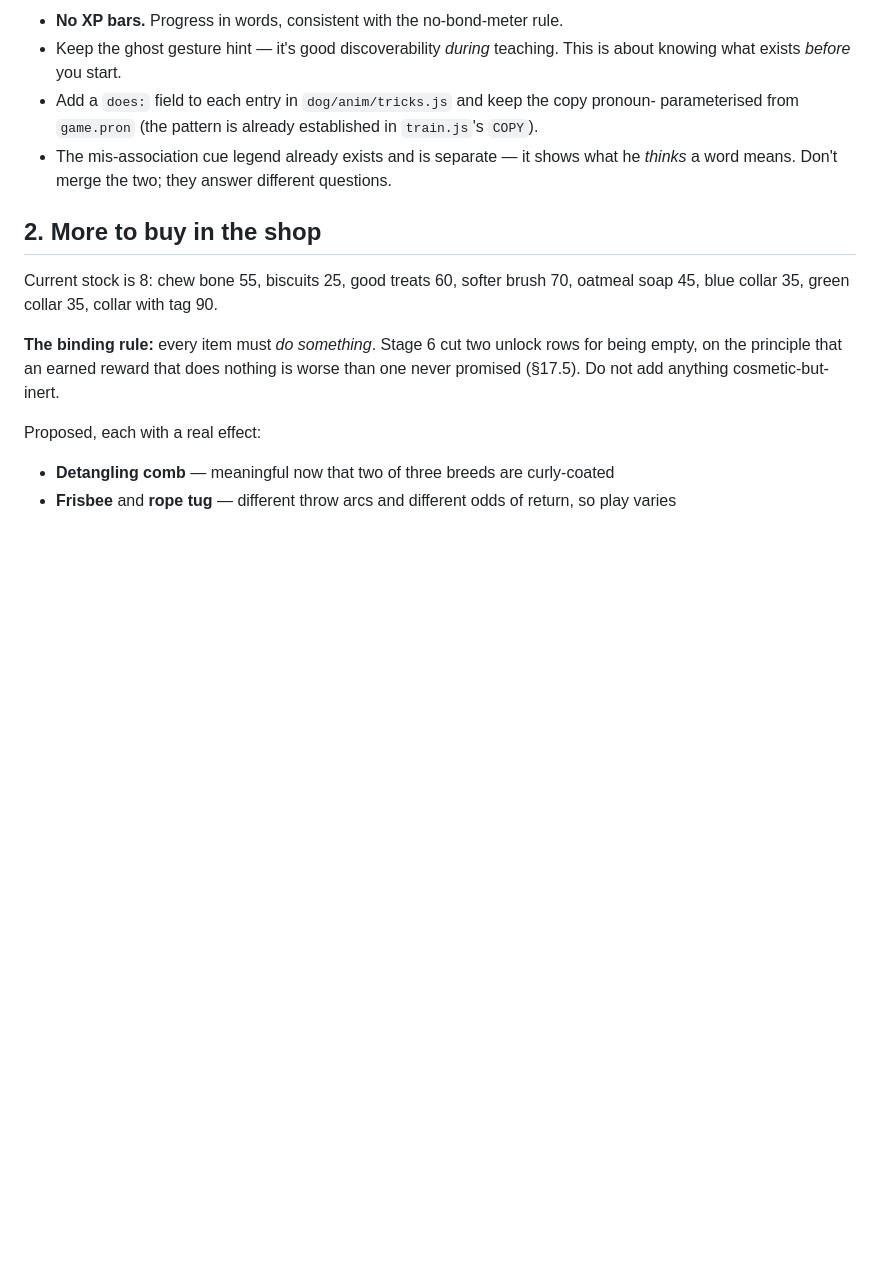
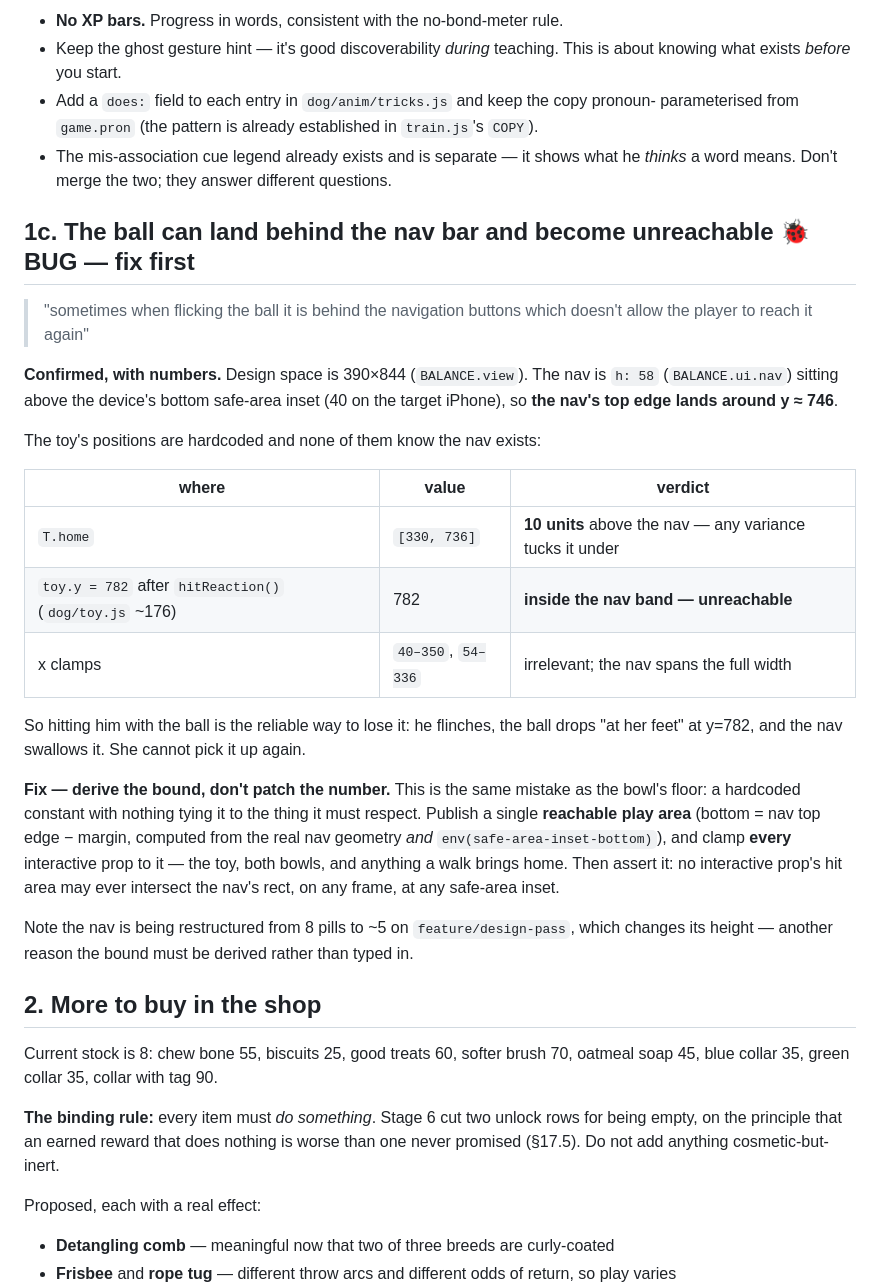
Before and after one commit to hannesroeckel/pocket-puppies, a Markdown page: docs/FEEDBACK-QUEUE.md, the part around the change. GitHub-like rendering; blank space fills up the shorter version.

Commit message:
Queue BUG: ball lands behind nav at y=782 and becomes unreachable; derive a reachable play area

```diff
--- a/docs/FEEDBACK-QUEUE.md
+++ b/docs/FEEDBACK-QUEUE.md
@@ -69,6 +69,36 @@ Notes:
 - The mis-association cue legend already exists and is separate — it shows what he *thinks* a
   word means. Don't merge the two; they answer different questions.
 
+## 1c. The ball can land behind the nav bar and become unreachable 🐞 BUG — fix first
+
+> "sometimes when flicking the ball it is behind the navigation buttons which doesn't allow
+> the player to reach it again"
+
+**Confirmed, with numbers.** Design space is 390×844 (`BALANCE.view`). The nav is `h: 58`
+(`BALANCE.ui.nav`) sitting above the device's bottom safe-area inset (40 on the target
+iPhone), so **the nav's top edge lands around y ≈ 746**.
+
+The toy's positions are hardcoded and none of them know the nav exists:
+
+| where | value | verdict |
+|---|---|---|
+| `T.home` | `[330, 736]` | **10 units** above the nav — any variance tucks it under |
+| `toy.y = 782` after `hitReaction()` (`dog/toy.js` ~176) | 782 | **inside the nav band — unreachable** |
+| x clamps | `40–350`, `54–336` | irrelevant; the nav spans the full width |
+
+So hitting him with the ball is the reliable way to lose it: he flinches, the ball drops "at
+her feet" at y=782, and the nav swallows it. She cannot pick it up again.
+
+**Fix — derive the bound, don't patch the number.** This is the same mistake as the bowl's
+floor: a hardcoded constant with nothing tying it to the thing it must respect. Publish a
+single **reachable play area** (bottom = nav top edge − margin, computed from the real nav
+geometry *and* `env(safe-area-inset-bottom)`), and clamp **every** interactive prop to it —
+the toy, both bowls, and anything a walk brings home. Then assert it: no interactive prop's
+hit area may ever intersect the nav's rect, on any frame, at any safe-area inset.
+
+Note the nav is being restructured from 8 pills to ~5 on `feature/design-pass`, which changes
+its height — another reason the bound must be derived rather than typed in.
+
 ## 2. More to buy in the shop
 
 Current stock is 8: chew bone 55, biscuits 25, good treats 60, softer brush 70, oatmeal soap
```
